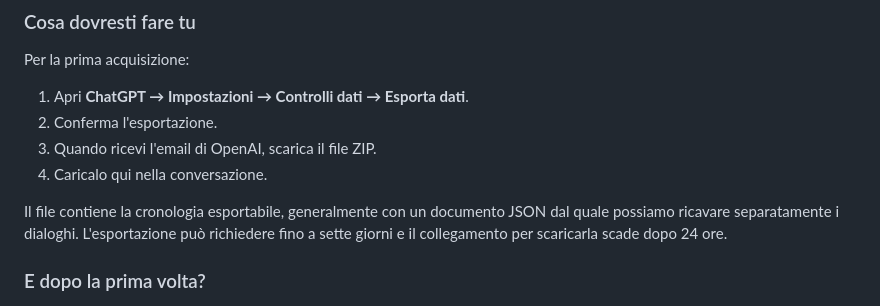
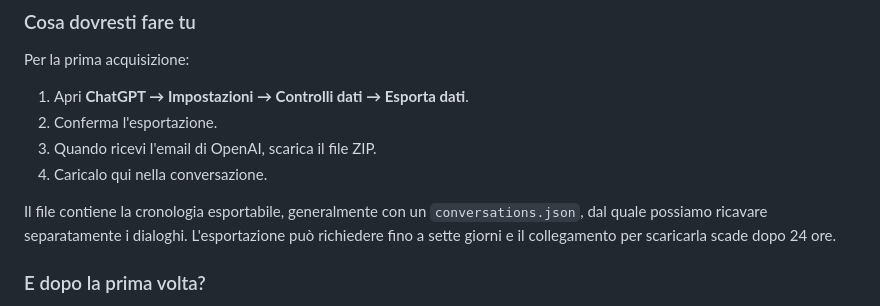
Before and after one commit to gb69prof/Conversazioni-con-Libera, a Markdown page: conversazioni/la-gravita-della-personalita-2026-11-13.md, the part around the change. Rendered like a GitHub page.

Commit message:
Correggi trascrizione letterale dell'intervento sull'esportazione

```diff
--- a/conversazioni/la-gravita-della-personalita-2026-11-13.md
+++ b/conversazioni/la-gravita-della-personalita-2026-11-13.md
@@ -812,7 +812,7 @@ Per la prima acquisizione:
 3. Quando ricevi l'email di OpenAI, scarica il file ZIP.
 4. Caricalo qui nella conversazione.
 
-Il file contiene la cronologia esportabile, generalmente con un documento JSON dal quale possiamo ricavare separatamente i dialoghi. L'esportazione può richiedere fino a sette giorni e il collegamento per scaricarla scade dopo 24 ore.
+Il file contiene la cronologia esportabile, generalmente con un `conversations.json`, dal quale possiamo ricavare separatamente i dialoghi. L'esportazione può richiedere fino a sette giorni e il collegamento per scaricarla scade dopo 24 ore.
 
 ### E dopo la prima volta?
 
```
